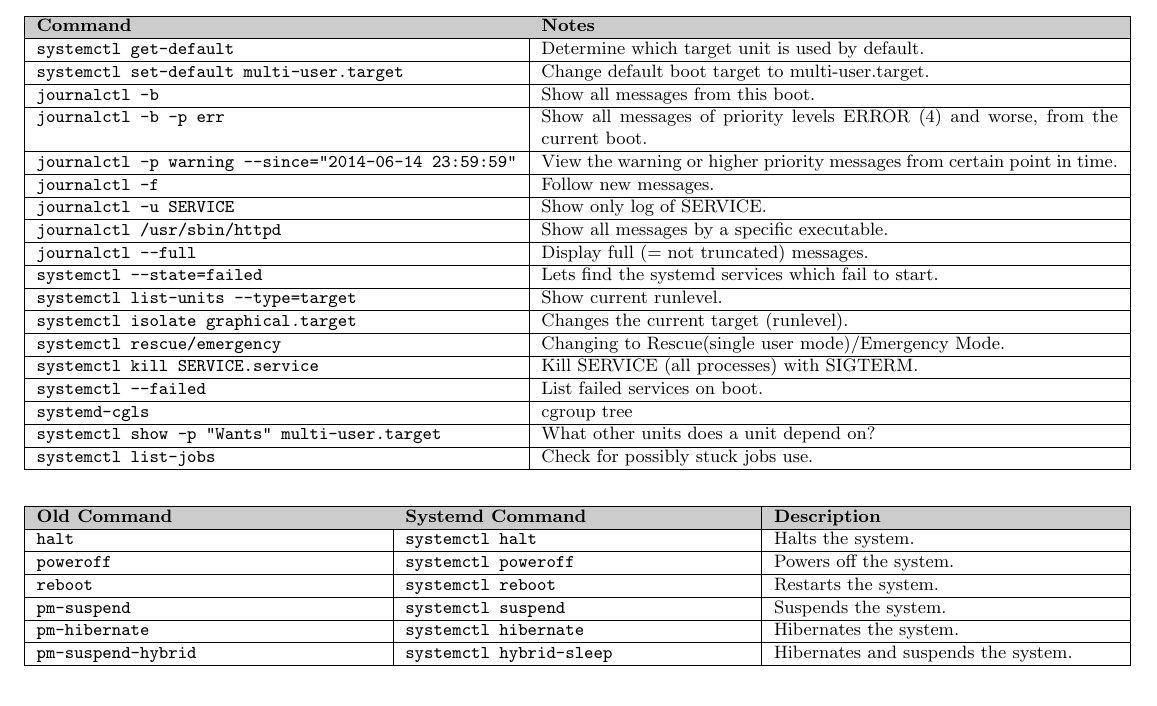
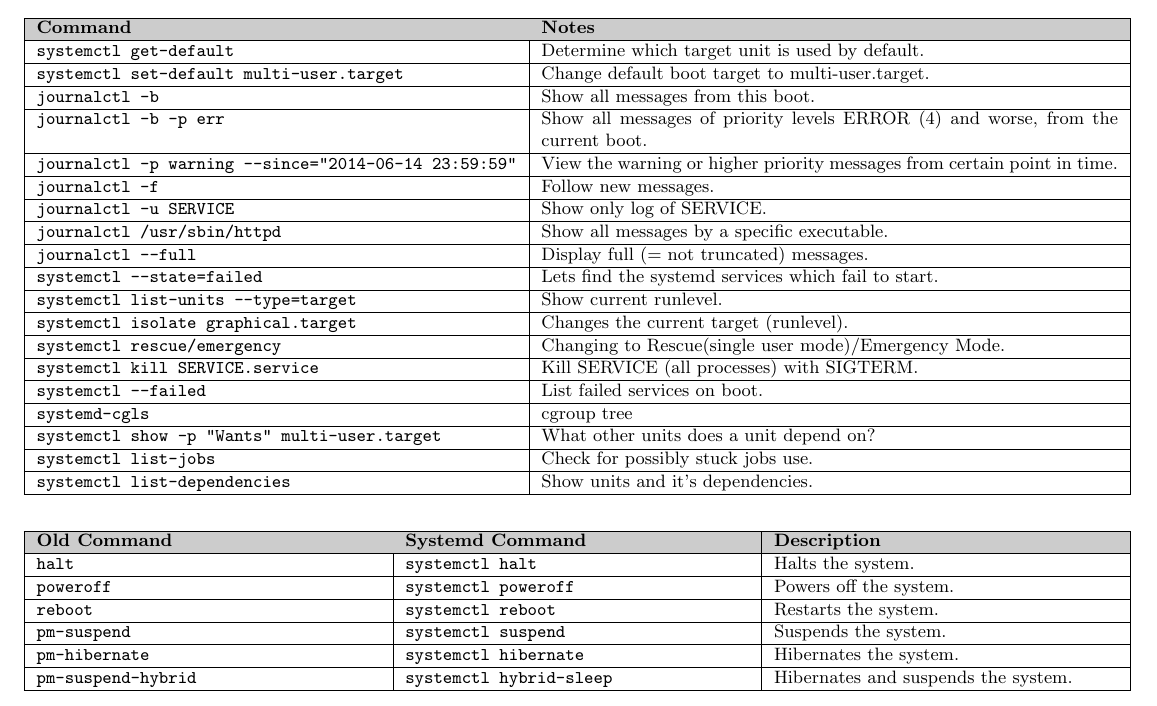
Before and after one commit to ruzickap/linux.xvx.cz, a LaTeX document (files/systemd_cheatsheet/systemd_cheatsheet.tex): part of the page, cut so that both start at the same text. Compiled offline with pdfLaTeX.

Commit message:
list-dependencies command added

```diff
--- a/files/systemd_cheatsheet/systemd_cheatsheet.tex
+++ b/files/systemd_cheatsheet/systemd_cheatsheet.tex
@@ -90,6 +90,7 @@ emergency                   & emergency.target
 \tt systemd-cgls                                        & cgroup tree \\\hline
 \tt systemctl show -p "Wants" multi-user.target         & What other units does a unit depend on? \\\hline
 \tt systemctl list-jobs                                 & Check for possibly stuck jobs use. \\\hline
+\tt systemctl list-dependencies                         & Show units and it's dependencies. \\\hline
 \end{tabularx}
 
 \vspace{6mm}
```
Also changed, not shown: files/systemd_cheatsheet/systemd_cheatsheet.pdf, 1 other file.
